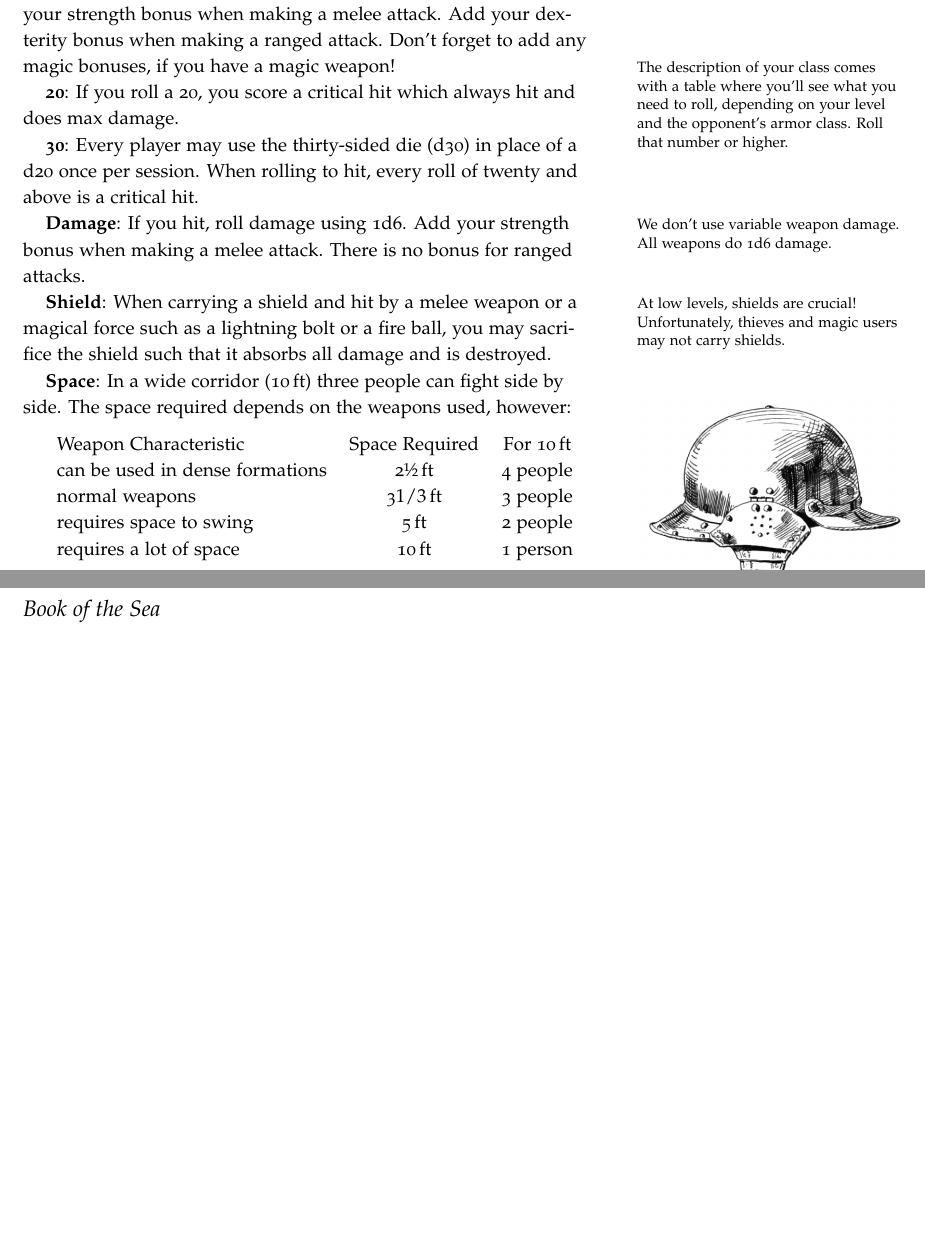
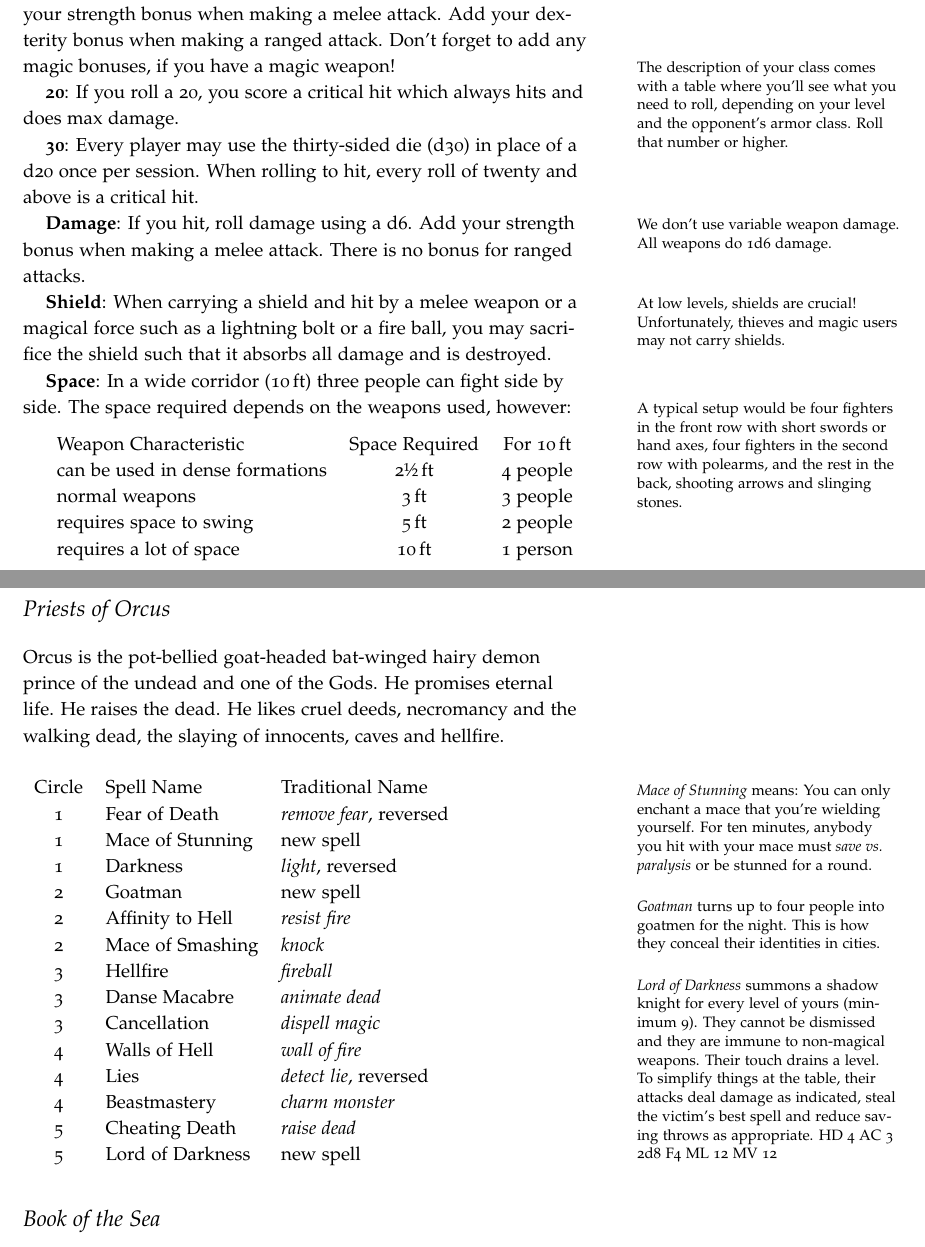
Before and after one commit to kensanata/halberdsnhelmets, a LaTeX book (Halberds and Helmets/Halberds-and-Helmets.ltx): two parts of pages 13 and 18 of 21, joined at a grey line, cut so that both start at the same text, the shorter picture padded with empty space. Compiled offline with pdfLaTeX.

Commit message:
Priests of Orcus

```diff
--- a/Halberds and Helmets/Halberds-and-Helmets.ltx
+++ b/Halberds and Helmets/Halberds-and-Helmets.ltx
@@ -1159,13 +1159,13 @@ weapon!\marginnote{The description of your class comes with a table
   the opponent's armor class. Roll that number or higher.}
 
 \key[20 when attacking]{20}: If you roll a 20, you score a critical
-hit which always hit and does max damage.
+hit which always hits and does max damage.
 
 \key[30-sided die]{30}: Every player may use the thirty-sided die
 (d30) in place of a d20 once per session. When rolling to hit, every
 roll of twenty and above is a critical hit.
 
-\key{Damage}: If you hit, roll damage using 1d6.\marginnote{We don't
+\key{Damage}: If you hit, roll damage using a d6.\marginnote{We don't
   use variable weapon damage. All weapons do 1d6 damage.} Add your
 strength bonus when making a melee attack. There is no bonus for
 ranged attacks.
@@ -1178,16 +1178,16 @@ it absorbs all damage and is destroyed.
 
 \key{Space}: In a wide corridor (\unit[10]{ft}) three people can fight
 side by side. The space required depends on the weapons used, however:
-
-\begin{marginfigure}[0.5cm]
-\includegraphics{Eisenkappe.jpg}
-\end{marginfigure}
+\marginnote{A typical setup would be four fighters in the front row
+  with short swords or hand axes, four fighters in the second row with
+  polearms, and the rest in the back, shooting arrows and slinging
+  stones.}
 
 \medskip
 \begin{tabular}{lcc}
 Weapon Characteristic & Space Required & For \unit[10]{ft}\\
 can be used in dense formations & \unit[2½]{ft} & 4 people \\
-normal weapons & \unit[3$1/3$]{ft} & 3 people \\
+normal weapons & \unit[3]{ft} & 3 people \\
 requires space to swing & \unit[5]{ft} & 2 people \\
 requires a lot of space & \unit[10]{ft} & 1 person \\
 \end{tabular}
@@ -1563,9 +1566,53 @@ Marduk is popular in big cities and the dwarves love him as well.
 \end{tabular}
 \end{table}
 
-
-
 \newpage
+
+\section{\index{Orcus!Priests}Priests of Orcus}
+\label{sec:priests-of-Orcus}
+
+Orcus is the pot-bellied goat-headed bat-winged hairy demon prince of
+the undead and one of the Gods. He promises eternal life. He raises
+the dead. He likes cruel deeds, necromancy and the walking dead, the
+slaying of innocents, caves and hellfire.
+
+\marginnote[1cm]{\noindent \emph{Mace of Stunning} means: You can only
+  enchant a mace that you're wielding yourself. For ten minutes,
+  anybody you hit with your mace must \emph{save vs. paralysis} or be
+  stunned for a round.
+
+  \bigskip
+  \noindent\emph{Goatman} turns up to four people into goatmen for the
+  night. This is how they conceal their identities in cities.
+
+  \bigskip
+  \noindent\emph{Lord of Darkness} summons a shadow knight for every
+  level of yours (minimum 9). They cannot be dismissed and they are
+  immune to non-magical weapons. Their touch drains a level. To
+  simplify things at the table, their attacks deal damage as
+  indicated, steal the victim's best spell and reduce saving throws as
+  appropriate. HD 4 AC 3 2d8 F4 ML 12 MV 12}
+\begin{table}
+\begin{tabular}{cll}
+  Circle & Spell Name & Traditional Name \\
+ 1 & Fear of Death & \emph{remove fear}, reversed \\
+ 1 & Mace of Stunning & new spell \\
+ 1 & Darkness & \emph{light}, reversed \\
+ 2 & Goatman & new spell \\
+ 2 & Affinity to Hell & \emph{resist fire} \\
+ 2 & Mace of Smashing & \emph{knock} \\
+ 3 & Hellfire & \emph{fireball} \\
+ 3 & Danse Macabre & \emph{animate dead} \\
+ 3 & Cancellation & \emph{dispell magic} \\
+ 4 & Walls of Hell & \emph{wall of fire} \\
+ 4 & Lies & \emph{detect lie}, reversed \\
+ 4 & Beastmastery & \emph{charm monster} \\
+ 5 & Cheating Death & \emph{raise dead} \\
+ 5 & Lord of Darkness & new spell \\
+\end{tabular}
+\end{table}
+
+
 
 \section{Book of the Sea}
 \label{sec:book-of-the-sea}
```
Also changed, not shown: Halberds and Helmets/Halberds-and-Helmets.ltx (21 more changed lines), 1 other file.
